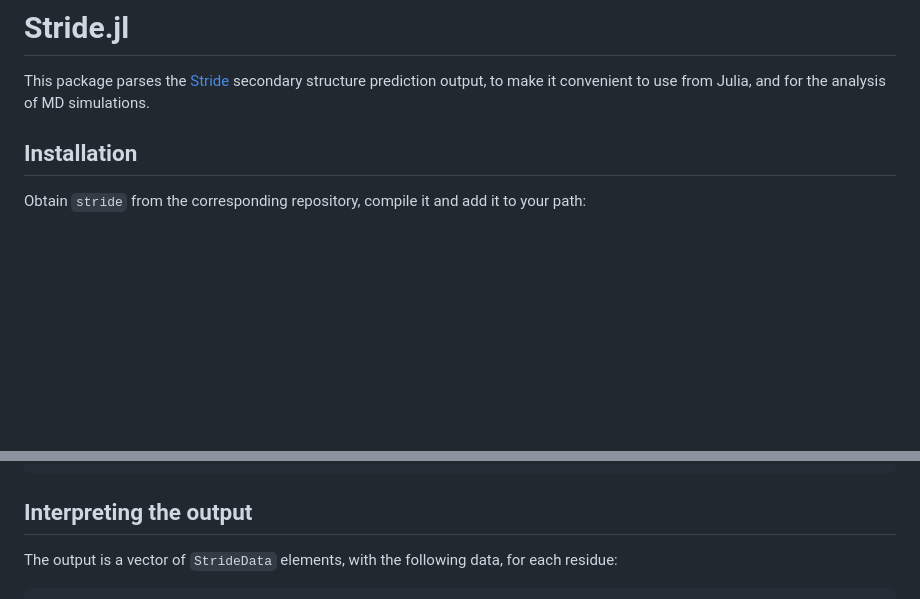
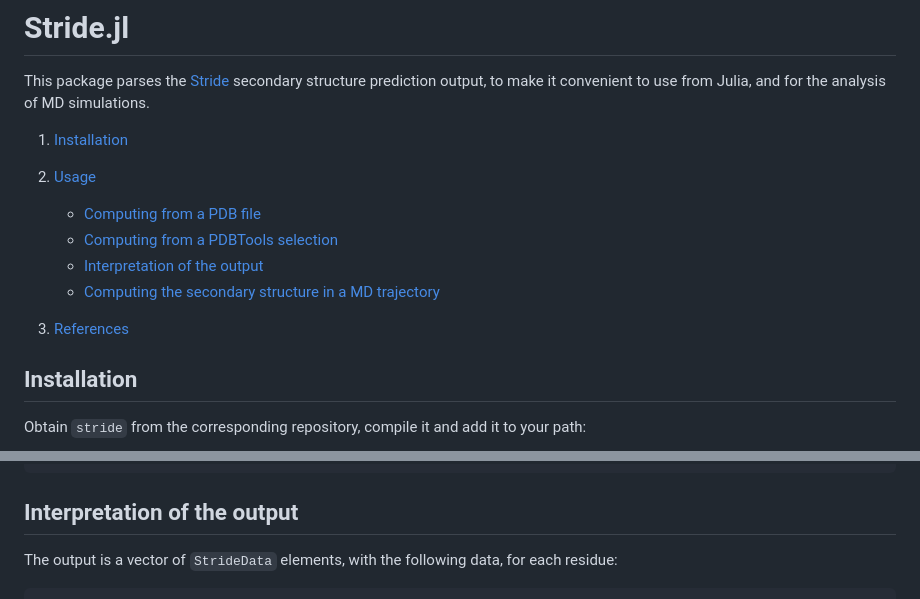
Before and after one commit to BioJulia/ProteinSecondaryStructures.jl, a Markdown page: README.md, 2 parts joined by grey strips. Rendered like a GitHub page; blank space fills up the shorter version.

Commit message:
add menu to readme

````diff
--- a/README.md
+++ b/README.md
@@ -1,6 +1,16 @@
 # Stride.jl
 
 This package parses the [Stride](https://en.wikipedia.org/wiki/STRIDE_(algorithm)) secondary structure prediction output, to make it convenient to use from Julia, and for the analysis of MD simulations.
+
+1. [Installation](#installation)
+2. [Usage](#usage)
+
+   - [Computing from a PDB file](#computing-the-secondary-structure-from-a-pdb-file)
+   - [Computing from a PDBTools selection](#computing-from-a-selection-of-atoms-using-pdbtools)
+   - [Interpretation of the output](#interpretation-of-the-output)
+   - [Computing the secondary structure in a MD trajectory](#computing-the-secondary-structure-in-a-trajectory)
+
+3. [References](#references)
 
 ## Installation
 
@@ -66,7 +76,7 @@ julia> ss = secondary_structure(pdb)
  StrideData("ASN", "A", 255, 255, "C", -130.97, 360.0, 100.9)
 ```
 
-## Interpreting the output
+## Interpretation of the output
 
 The output is a vector of `StrideData` elements, with the following data, for each residue:
 
````
Also changed, not shown: other parts of README.md (+1 -1 lines).
